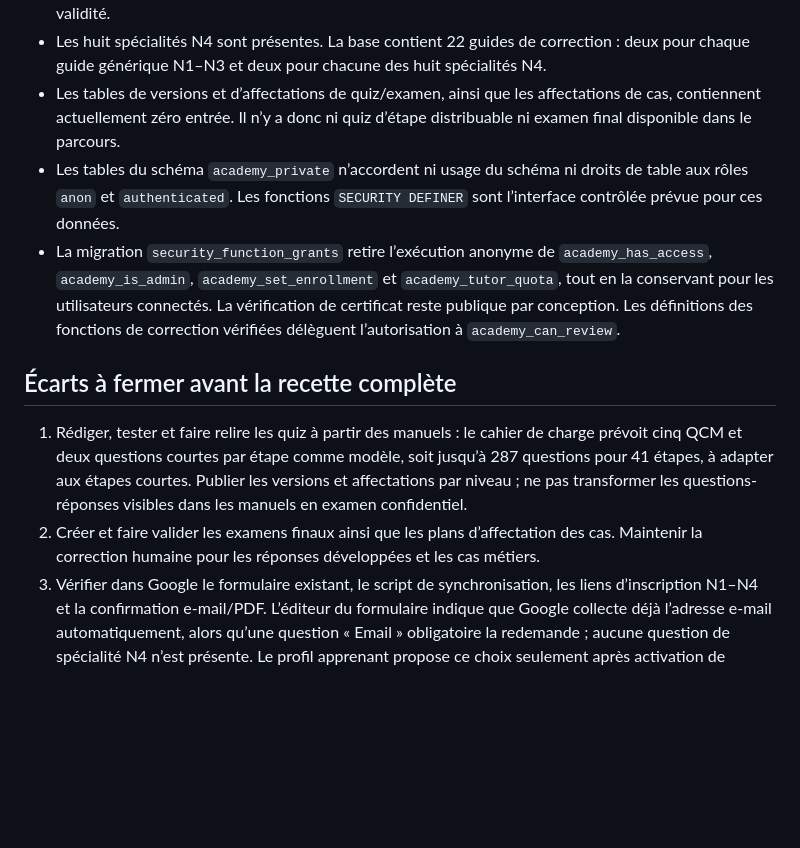
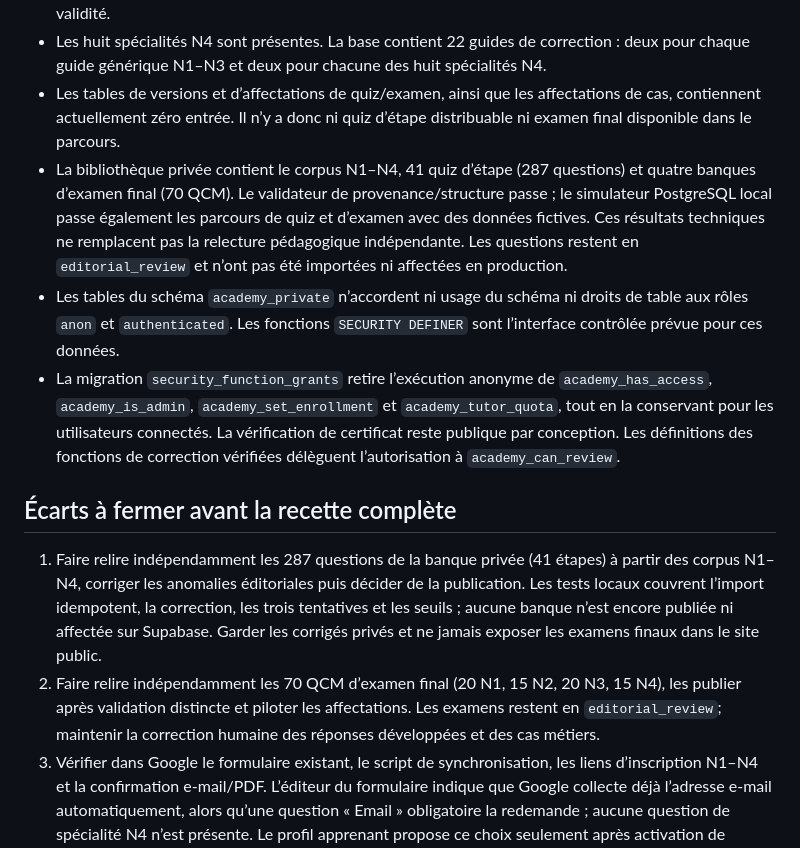
Before and after one commit to rdogui4-dot/academie-ia, a Markdown page: docs/ETAT-PRODUCTION-2026-10-17.md, the part around the change. GitHub-like rendering; blank space fills up the shorter version.

Commit message:
Actualiser l’état des banques pédagogiques privées

```diff
--- a/docs/ETAT-PRODUCTION-2026-10-17.md
+++ b/docs/ETAT-PRODUCTION-2026-10-17.md
@@ -13,13 +13,14 @@ Le catalogue public est publié sur [GitHub Pages](https://rdogui4-dot.github.io
 - Le rendu PDF est dimensionné à 841,89 × 595,28 points (A4 paysage) ; il porte le nom, l’IUID et, au N4, la spécialité. La vérification publique renvoie seulement le numéro, le niveau, la date et l’état de validité.
 - Les huit spécialités N4 sont présentes. La base contient 22 guides de correction : deux pour chaque guide générique N1–N3 et deux pour chacune des huit spécialités N4.
 - Les tables de versions et d’affectations de quiz/examen, ainsi que les affectations de cas, contiennent actuellement zéro entrée. Il n’y a donc ni quiz d’étape distribuable ni examen final disponible dans le parcours.
+- La bibliothèque privée contient le corpus N1–N4, 41 quiz d’étape (287 questions) et quatre banques d’examen final (70 QCM). Le validateur de provenance/structure passe ; le simulateur PostgreSQL local passe également les parcours de quiz et d’examen avec des données fictives. Ces résultats techniques ne remplacent pas la relecture pédagogique indépendante. Les questions restent en `editorial_review` et n’ont pas été importées ni affectées en production.
 - Les tables du schéma `academy_private` n’accordent ni usage du schéma ni droits de table aux rôles `anon` et `authenticated`. Les fonctions `SECURITY DEFINER` sont l’interface contrôlée prévue pour ces données.
 - La migration `security_function_grants` retire l’exécution anonyme de `academy_has_access`, `academy_is_admin`, `academy_set_enrollment` et `academy_tutor_quota`, tout en la conservant pour les utilisateurs connectés. La vérification de certificat reste publique par conception. Les définitions des fonctions de correction vérifiées délèguent l’autorisation à `academy_can_review`.
 
 ## Écarts à fermer avant la recette complète
 
-1. Rédiger, tester et faire relire les quiz à partir des manuels : le cahier de charge prévoit cinq QCM et deux questions courtes par étape comme modèle, soit jusqu’à 287 questions pour 41 étapes, à adapter aux étapes courtes. Publier les versions et affectations par niveau ; ne pas transformer les questions-réponses visibles dans les manuels en examen confidentiel.
-2. Créer et faire valider les examens finaux ainsi que les plans d’affectation des cas. Maintenir la correction humaine pour les réponses développées et les cas métiers.
+1. Faire relire indépendamment les 287 questions de la banque privée (41 étapes) à partir des corpus N1–N4, corriger les anomalies éditoriales puis décider de la publication. Les tests locaux couvrent l’import idempotent, la correction, les trois tentatives et les seuils ; aucune banque n’est encore publiée ni affectée sur Supabase. Garder les corrigés privés et ne jamais exposer les examens finaux dans le site public.
+2. Faire relire indépendamment les 70 QCM d’examen final (20 N1, 15 N2, 20 N3, 15 N4), les publier après validation distincte et piloter les affectations. Les examens restent en `editorial_review`; maintenir la correction humaine des réponses développées et des cas métiers.
 3. Vérifier dans Google le formulaire existant, le script de synchronisation, les liens d’inscription N1–N4 et la confirmation e-mail/PDF. L’éditeur du formulaire indique que Google collecte déjà l’adresse e-mail automatiquement, alors qu’une question « Email » obligatoire la redemande ; aucune question de spécialité N4 n’est présente. Le profil apprenant propose ce choix seulement après activation de l’inscription. Le script de synchronisation préparé en dépôt n’envoie que niveau/nom/e-mail, même si la fonction Edge sait accepter une spécialité. Avant de modifier le formulaire en production, vérifier ses déclencheurs et automatisations existants, sauvegarder le formulaire et adapter ensemble le script, les liens N4 et la synchronisation. Aucun test réel du flux de soumission n’est consigné ici.
 4. Réaliser la recette authentifiée complète : compte confirmé, accès selon niveau, spécialité N4, quiz et remédiation, correction par un formateur affecté, décision de réussite, création et révocation d’un certificat A4 avec scan du QR.
 5. Réconcilier le suivi de migrations : le dépôt contient les migrations `202610030001` à `202610030003`, tandis que Supabase ne déclare dans son historique que `20261017115012 security_function_grants`. Ne pas re-jouer les anciennes migrations ni fabriquer un historique ; comparer le schéma réel, produire une baseline documentée, puis tester la restauration.
```
